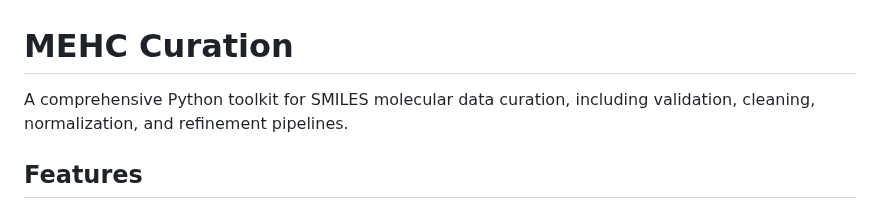
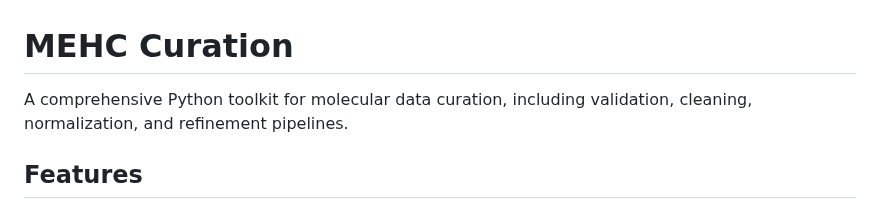
Before and after one commit to biochem-data-sci/mehc-curation, a Markdown page: README.md, the part around the change. Drawn GitHub-style.

```diff
--- a/README.md
+++ b/README.md
@@ -1,6 +1,6 @@
 # MEHC Curation
 
-A comprehensive Python toolkit for SMILES molecular data curation, including validation, cleaning, normalization, and refinement pipelines.
+A comprehensive Python toolkit for molecular data curation, including validation, cleaning, normalization, and refinement pipelines.
 
 ## Features
 
```
